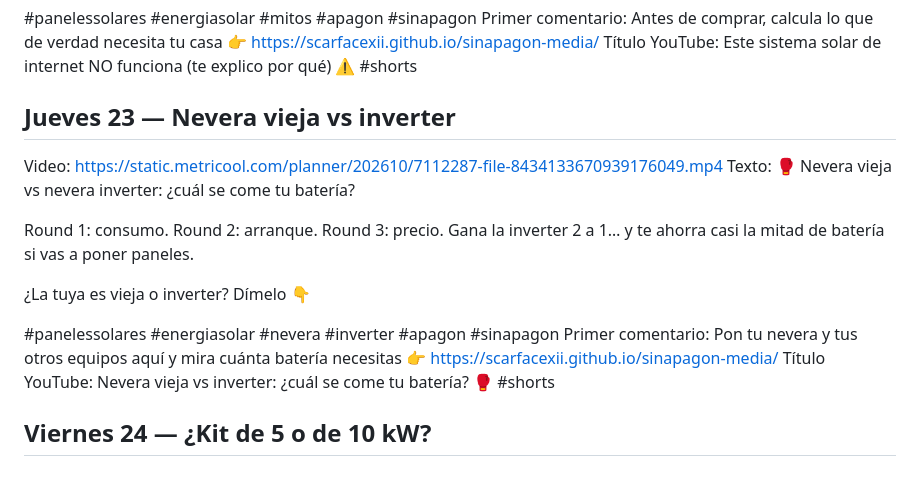
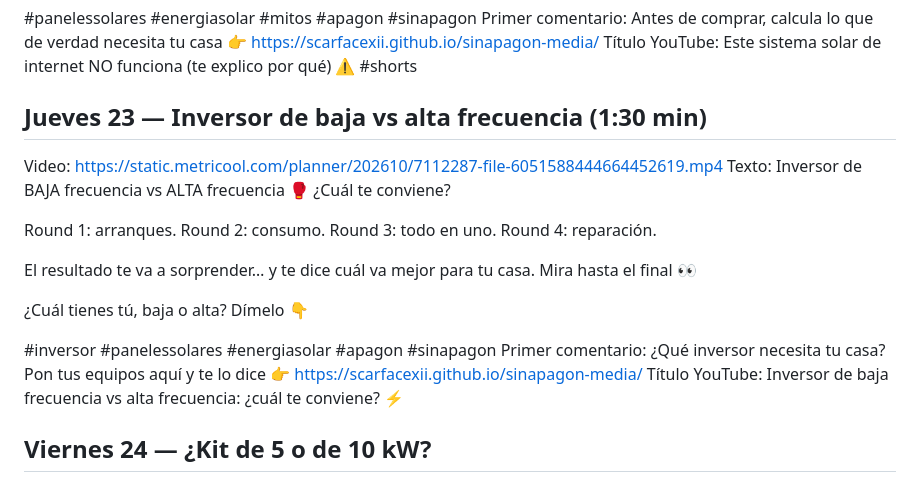
Before and after one commit to SCARFACEXII/sinapagon-media, a Markdown page: videos/semana6/PAQUETE.md, the part around the change. GitHub-like rendering.

Commit message:
Semana 6: jueves 23 pasa a comparativa de inversores
Co-Authored-By: Claude Opus 5.5 <noreply@anthropic.com>
Claude-Session: https://claude.ai/code/session_01QHxCnsVpCXa6J6f4XkjDZj

```diff
--- a/videos/semana6/PAQUETE.md
+++ b/videos/semana6/PAQUETE.md
@@ -43,18 +43,20 @@ Inversor de 3 kW + 6 paneles + 2 baterías de gel de 12 V. Te explico por qué e
 Primer comentario: Antes de comprar, calcula lo que de verdad necesita tu casa 👉 https://scarfacexii.github.io/sinapagon-media/
 Título YouTube: Este sistema solar de internet NO funciona (te explico por qué) ⚠️ #shorts
 
-## Jueves 23 — Nevera vieja vs inverter
-Video: https://static.metricool.com/planner/202610/7112287-file-8434133670939176049.mp4
+## Jueves 23 — Inversor de baja vs alta frecuencia (1:30 min)
+Video: https://static.metricool.com/planner/202610/7112287-file-6051588444664452619.mp4
 Texto:
-🥊 Nevera vieja vs nevera inverter: ¿cuál se come tu batería?
+Inversor de BAJA frecuencia vs ALTA frecuencia 🥊 ¿Cuál te conviene?
 
-Round 1: consumo. Round 2: arranque. Round 3: precio. Gana la inverter 2 a 1… y te ahorra casi la mitad de batería si vas a poner paneles.
+Round 1: arranques. Round 2: consumo. Round 3: todo en uno. Round 4: reparación.
 
-¿La tuya es vieja o inverter? Dímelo 👇
+El resultado te va a sorprender… y te dice cuál va mejor para tu casa. Mira hasta el final 👀
 
-#panelessolares #energiasolar #nevera #inverter #apagon #sinapagon
-Primer comentario: Pon tu nevera y tus otros equipos aquí y mira cuánta batería necesitas 👉 https://scarfacexii.github.io/sinapagon-media/
-Título YouTube: Nevera vieja vs inverter: ¿cuál se come tu batería? 🥊 #shorts
+¿Cuál tienes tú, baja o alta? Dímelo 👇
+
+#inversor #panelessolares #energiasolar #apagon #sinapagon
+Primer comentario: ¿Qué inversor necesita tu casa? Pon tus equipos aquí y te lo dice 👉 https://scarfacexii.github.io/sinapagon-media/
+Título YouTube: Inversor de baja frecuencia vs alta frecuencia: ¿cuál te conviene? ⚡
 
 ## Viernes 24 — ¿Kit de 5 o de 10 kW?
 Video: https://static.metricool.com/planner/202610/7112287-file-11122659635988170915.mp4
```
